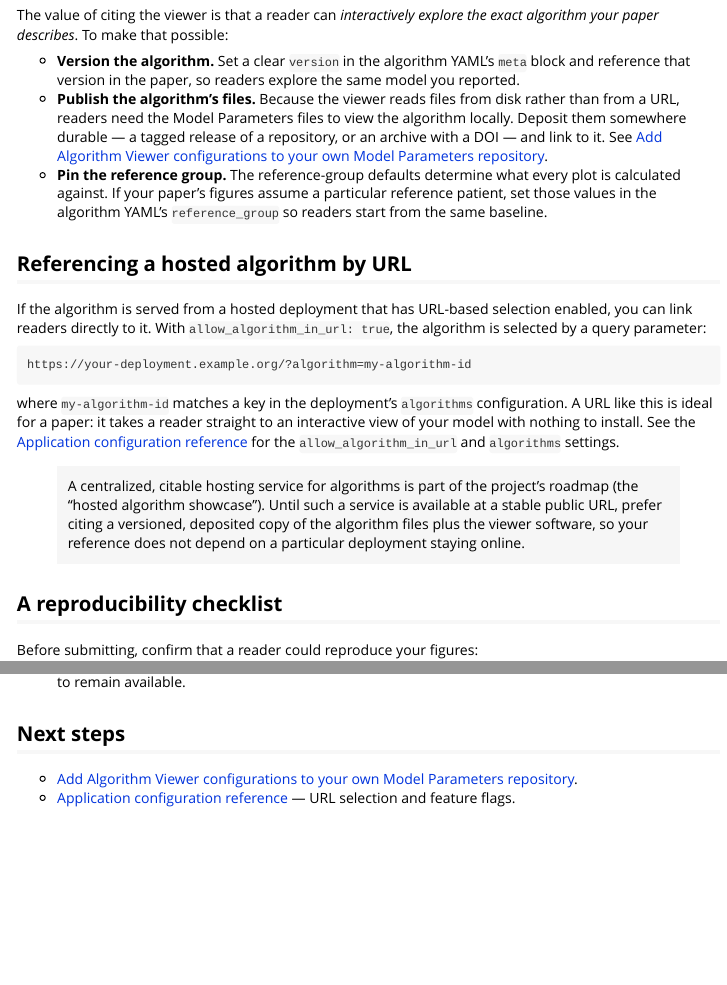
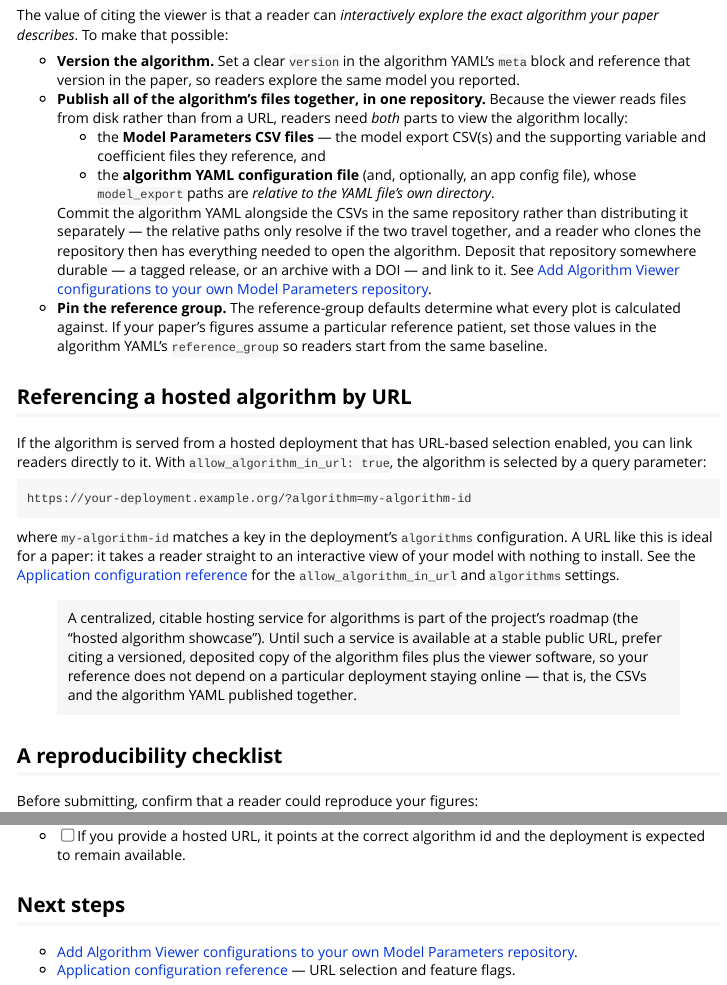
Before and after one commit to Big-Life-Lab/algorithm-viewer, an R Markdown document (vignettes/explanation-publications.Rmd): the page in a window 1100 px wide, from 760 px down, and a second part further down, joined at a grey line. Rendered offline with R 4.5, knitr and Pandoc, with nearby package versions.

Commit message:
Both model parameters CSV and algorithm YAML config files should be published together

```diff
--- a/vignettes/explanation-publications.Rmd
+++ b/vignettes/explanation-publications.Rmd
@@ -47,10 +47,20 @@ exact algorithm your paper describes*. To make that possible:
 - **Version the algorithm.** Set a clear `version` in the algorithm YAML's `meta`
   block and reference that version in the paper, so readers explore the same model
   you reported.
-- **Publish the algorithm's files.** Because the viewer reads files from disk
-  rather than from a URL, readers need the Model Parameters files to view the
-  algorithm locally. Deposit them somewhere durable — a tagged release of a
-  repository, or an archive with a DOI — and link to it. See
+- **Publish all of the algorithm's files together, in one repository.** Because
+  the viewer reads files from disk rather than from a URL, readers need *both*
+  parts to view the algorithm locally:
+  - the **Model Parameters CSV files** — the model export CSV(s) and the
+    supporting variable and coefficient files they reference, and
+  - the **algorithm YAML configuration file** (and, optionally, an app config
+    file), whose `model_export` paths are *relative to the YAML file's own
+    directory*.
+
+  Commit the algorithm YAML alongside the CSVs in the same repository rather
+  than distributing it separately — the relative paths only resolve if the two
+  travel together, and a reader who clones the repository then has everything
+  needed to open the algorithm. Deposit that repository somewhere durable — a
+  tagged release, or an archive with a DOI — and link to it. See
   [Add Algorithm Viewer configurations to your own Model Parameters
   repository](howto-add-viewer-configs.html).
 - **Pin the reference group.** The reference-group defaults determine what every
@@ -78,7 +88,8 @@ an interactive view of your model with nothing to install. See the
 > roadmap (the "hosted algorithm showcase"). Until such a service is available at
 > a stable public URL, prefer citing a versioned, deposited copy of the algorithm
 > files plus the viewer software, so your reference does not depend on a
-> particular deployment staying online.
+> particular deployment staying online — that is, the CSVs and the algorithm
+> YAML published together.
 
 ## A reproducibility checklist
 
```
Also changed, not shown: vignettes/explanation-publications.Rmd (5 more changed lines).
